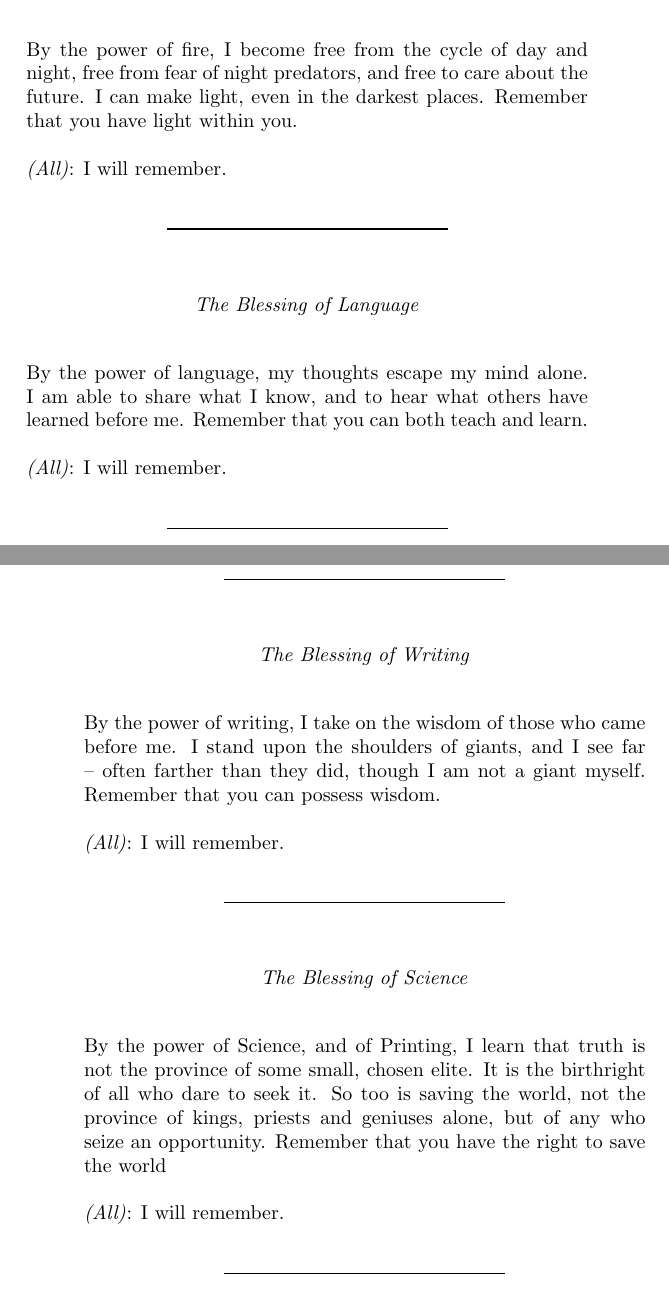
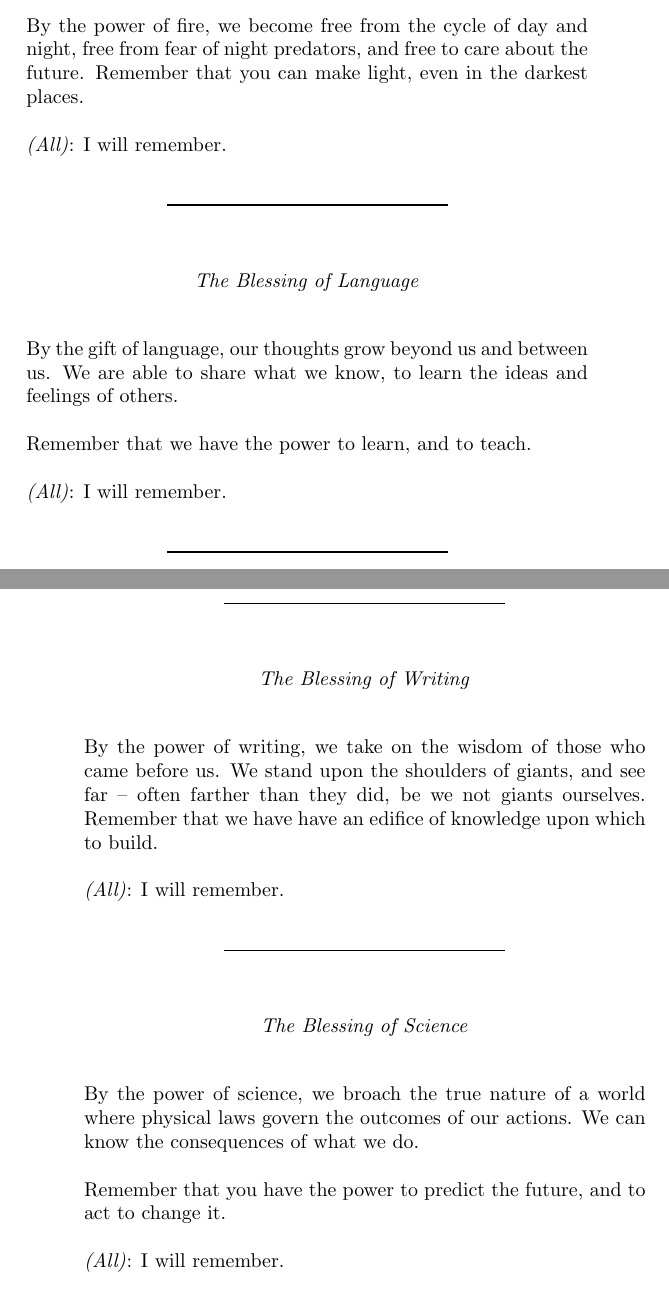
Before and after one commit to jimrandomh/PetrovDay, a LaTeX document (petrov_day.tex): two parts of pages 50 and 51 of 56, joined at a grey line, cut so that both start at the same text. Compiled offline with pdfLaTeX.

Commit message:
Incorporate small content changes from Critch & Ray's fork
https://docs.google.com/document/d/1Mq9wOaBBACX6_i5G9R2rtjIbnaW03BoN86CnsUhNG4g/edit#

```diff
--- a/petrov_day.tex
+++ b/petrov_day.tex
@@ -1492,15 +1490,15 @@ or spread through the stars.
 \page{
 
 \stagedir{Six people take the six lit candles. They become the bearers of fire,
-language, writing, science, industrialization, and computers, respectively.}
+language, writing, science, industry, and computing, respectively.}
 
 \divider
 
 \begin{center}\textit{The Blessing of Fire}\end{center}
 
-By the power of fire, I become free from the cycle of day and night, free from
-fear of night predators, and free to care about the future. I can make light,
-even in the darkest places.  Remember that you have light within you.
+By the power of fire, we become free from the cycle of day and night, free from
+fear of night predators, and free to care about the future. Remember that you
+can make light, even in the darkest places.
 
 \textit{(All)}: I will remember.
 
@@ -1508,9 +1506,10 @@ even in the darkest places.  Remember that you have light within you.
 
 \begin{center}\textit{The Blessing of Language}\end{center}
 
-By the power of language, my thoughts escape my mind alone. I am able to share
-what I know, and to hear what others have learned before me. Remember that you
-can both teach and learn.
+By the gift of language, our thoughts grow beyond us and between us. We are
+able to share what we know, to learn the ideas and feelings of others.
+
+Remember that we have the power to learn, and to teach.
 
 \textit{(All)}: I will remember.
 
@@ -1519,9 +1518,10 @@ can both teach and learn.
 \page{
 \begin{center}\textit{The Blessing of Writing}\end{center}
 
-By the power of writing, I take on the wisdom of those who came before me. I
-stand upon the shoulders of giants, and I see far -- often farther than they
-did, though I am not a giant myself. Remember that you can possess wisdom.
+By the power of writing, we take on the wisdom of those who came before us. We
+stand upon the shoulders of giants, and see far -- often farther than they
+did, be we not giants ourselves. Remember that we have have an edifice of
+knowledge upon which to build.
 
 \textit{(All)}: I will remember.
 
@@ -1529,11 +1529,12 @@ did, though I am not a giant myself. Remember that you can possess wisdom.
 
 \begin{center}\textit{The Blessing of Science}\end{center}
 
-By the power of Science, and of Printing, I learn that truth is not the
-province of some small, chosen elite. It is the birthright of all who dare to
-seek it. So too is saving the world, not the province of kings, priests and
-geniuses alone, but of any who seize an opportunity. Remember that you have the
-right to save the world
+By the power of science, we broach the true nature of a world where physical
+laws govern the outcomes of our actions. We can know the consequences of what
+we do.
+
+Remember that you have the power to predict the future, and to act to change
+it.
 
 \textit{(All)}: I will remember.
 
```
Also changed, not shown: petrov_day.tex (50 more changed lines).
